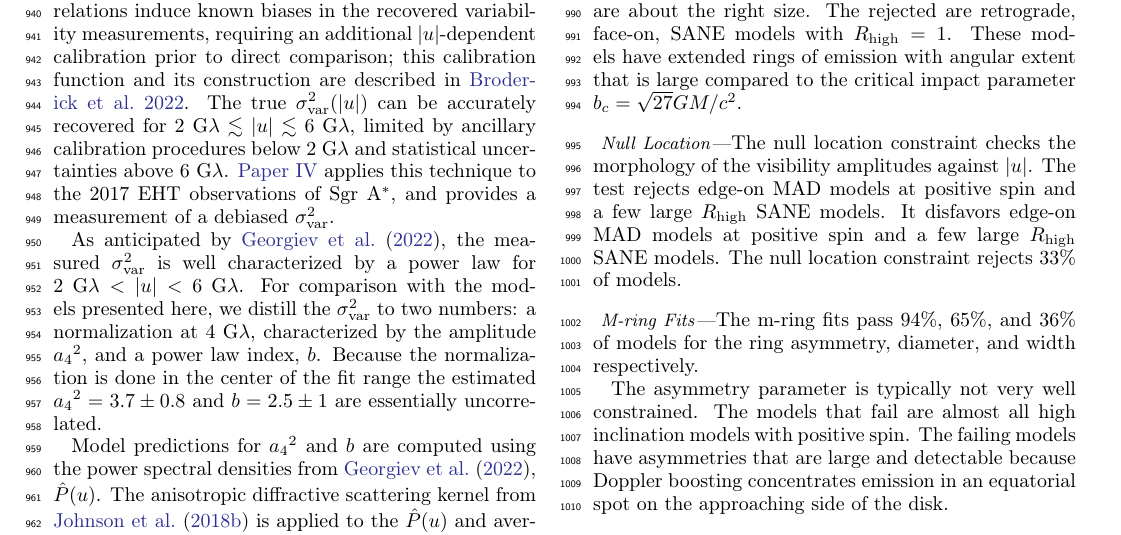
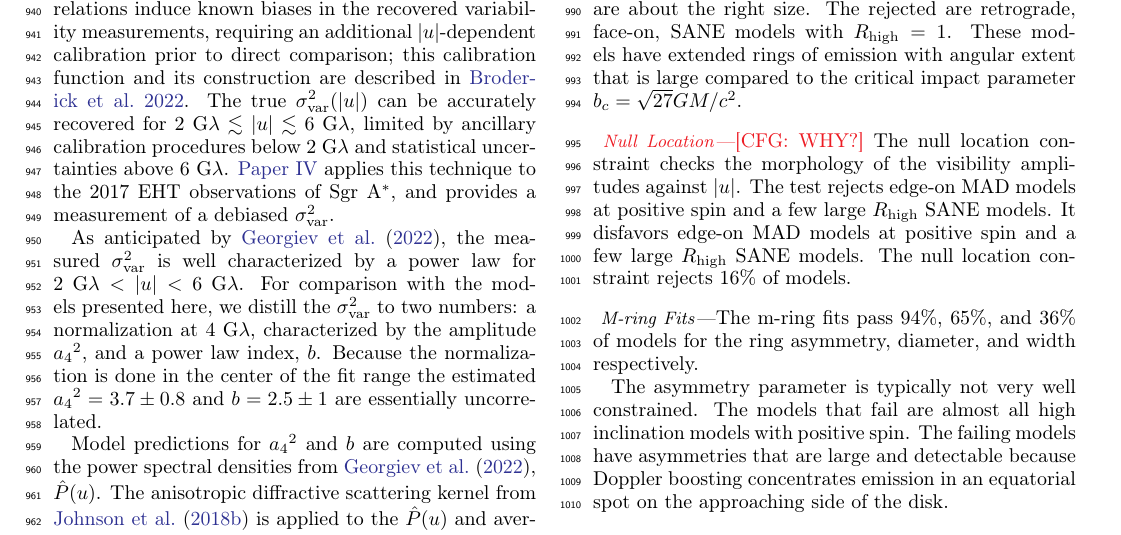
Before and after one commit to rndref/EHT_SGRA5, a LaTeX paper (main.tex, which reads comparisons.tex): part of page 13 of 62, cut so that both start at the same text. Compiled offline with pdfLaTeX.

Commit message:
Updates from overleaf

```diff
--- a/comparisons.tex
+++ b/comparisons.tex
@@ -70,9 +70,9 @@ The second moment constraint rejects only 1.5\% of models, that is, nearly all m
 %  \label{fig:cmp_ozel}
 %\end{figure}
 
+\cfg{WHY?}
 The null location constraint checks the morphology of the visibility amplitudes against $|u|$.  The test rejects edge-on MAD models at positive spin and a few large $\Rh$ SANE models.
-It disfavors edge-on MAD models at positive spin and a few large $\Rh$ SANE models.
-The null location constraint rejects 33\% of models.
+It disfavors edge-on MAD models at positive spin and a few large $\Rh$ SANE models.  The null location constraint rejects 16\% of models.
 
 %..............................................................................
 \subsubsubsection{M-ring Fits}
```
